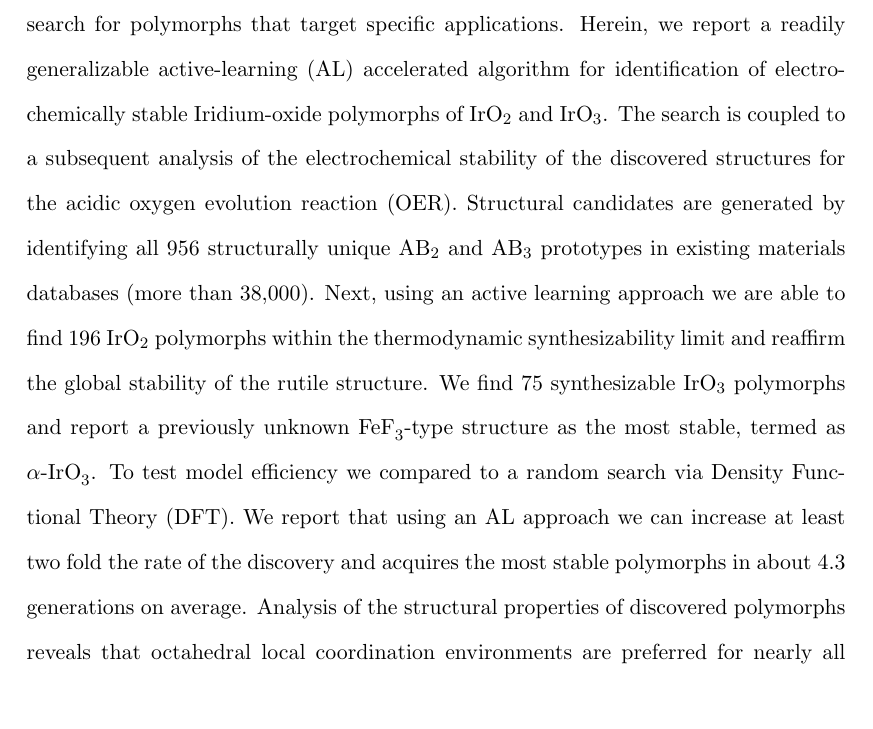
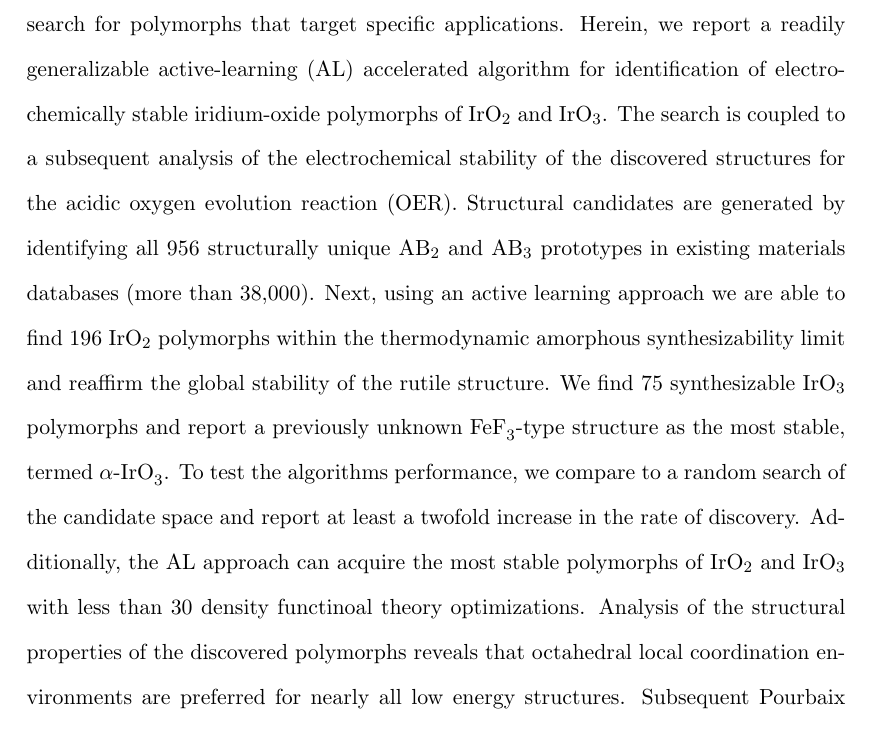
Before and after one commit to flash-jaehyun/PAPER_IrOx_Active_Learning_OER, a LaTeX paper (00_main_manuscript.tex, which reads 03_sections/00_abstract.tex): part of page 2 of 44, cut so that both start at the same text. Compiled offline with pdfLaTeX.

Commit message:
Edit abstract

```diff
--- a/03_sections/00_abstract.tex
+++ b/03_sections/00_abstract.tex
@@ -5,30 +5,29 @@
 %%%%%%%%%%%%%%%%%%%%%%%%%%%%%%%%%%%%%%%%%%%%%%%%%%%%%%%%%%%
 
 
-%regular Ch of M article does not have this restriction
-%\comment{This is 248 words, needs to be 200 or less}
-%
+
 \noindent The discovery of high-performing and stable materials for sustainable energy applications is a pressing goal in catalysis and materials science.
 %
 Understanding the relationship between a material's structure and functionality is an important step in the process, such that viable polymorphs for a given chemical composition need to be identified.
 %
 Machine-learning based surrogate models have the potential to accelerate the search for polymorphs that target specific applications.
 %
-Herein, we report a readily generalizable active-learning (AL) accelerated algorithm for identification of electrochemically stable Iridium-oxide polymorphs of \IrOtwo and \IrOthree.
+Herein, we report a readily generalizable active-learning (AL) accelerated algorithm for identification of electrochemically stable iridium-oxide polymorphs of \IrOtwo and \IrOthree.
 %
 The search is coupled to a subsequent analysis of the electrochemical stability of the discovered structures for the acidic oxygen evolution reaction (OER).
 %
 Structural candidates are generated by identifying all \num{956} structurally unique \ABtwo and \ABthree prototypes in existing materials databases (more than \num{38000}).
 %
-Next, using an active learning approach we are able to find \num{196} \IrOtwo polymorphs within the thermodynamic synthesizability limit and reaffirm the global stability of the rutile structure.
+Next, using an active learning approach we are able to find \num{196} \IrOtwo polymorphs within the thermodynamic amorphous synthesizability limit and reaffirm the global stability of the rutile structure.
 %
-We find \num{75} synthesizable \IrOthree polymorphs and report a previously unknown \ce{FeF_{3}}-type structure as the most stable, termed as \aIrOthree.
+We find \num{75} synthesizable \IrOthree polymorphs and report a previously unknown \ce{FeF_{3}}-type structure as the most stable, termed \aIrOthree.
 %
-To test model efficiency we compared to a random search via Density Functional Theory (DFT).
+To test the algorithms performance,
+we compare to a random search of the candidate space and report at least a twofold increase in the rate of discovery.
 %
-We report that using an AL approach we can increase at least two fold the rate of the discovery and acquires the most stable polymorphs in about \num{4.3} generations on average.
+Additionally, the AL approach can acquire the most stable polymorphs of \IrOtwo and \IrOthree with less than \num{30} density functinoal theory optimizations.
 %
-Analysis of the structural properties of discovered polymorphs reveals that octahedral local coordination environments are preferred for nearly all low energy structures.
+Analysis of the structural properties of the discovered polymorphs reveals that octahedral local coordination environments are preferred for nearly all low energy structures.
 %
 Subsequent Pourbaix Ir-H$_2$O analysis shows that \aIrOthree is the globally stable solid phase under acidic OER conditions and supersedes the stability of rutile \IrOtwo.
 %
```
Also changed, not shown: 03_sections/00_abstract.tex (2 more changed lines).
